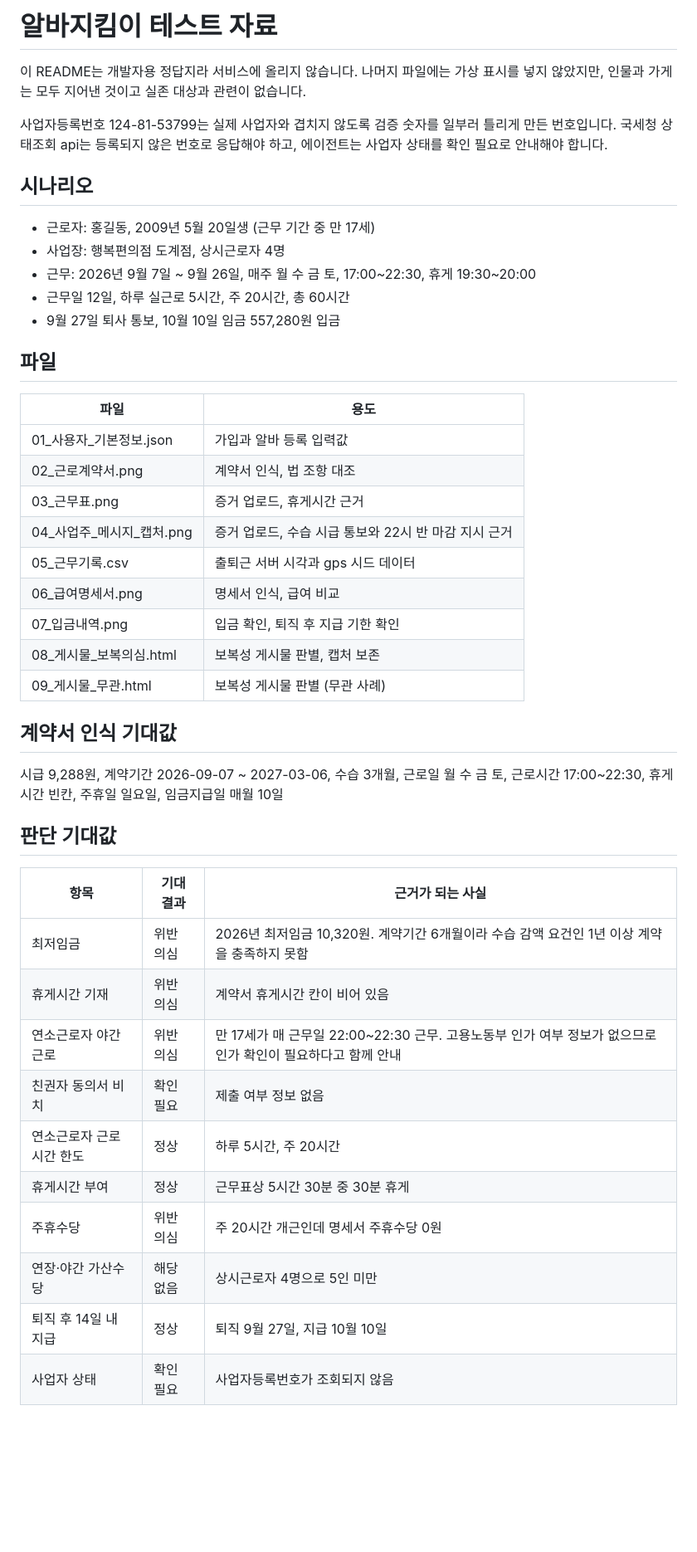
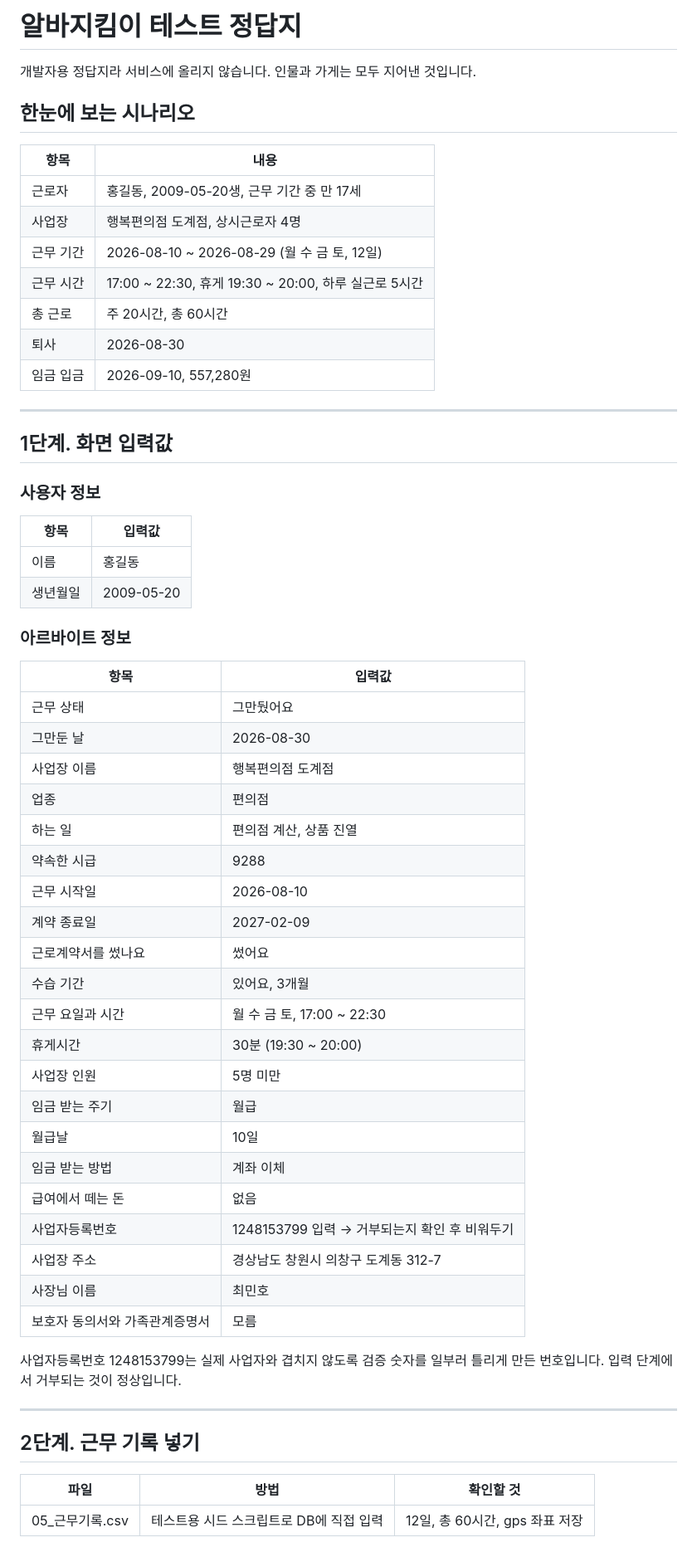
Before and after one commit to hojin2040290/GyeongnamAI-SWCompetition, a Markdown page: 테스트자료/00_README_정답.md, the part around one of its changes. Shown at 83% size. Rendered like a GitHub page; blank space fills up the shorter version.

```diff
--- a/테스트자료/00_README_정답.md
+++ b/테스트자료/00_README_정답.md
@@ -1,43 +1,59 @@
-# 알바지킴이 테스트 자료
+# 알바지킴이 테스트 정답지
 
-이 README는 개발자용 정답지라 서비스에 올리지 않습니다. 나머지 파일에는 가상 표시를 넣지 않았지만, 인물과 가게는 모두 지어낸 것이고 실존 대상과 관련이 없습니다.
+개발자용 정답지라 서비스에 올리지 않습니다. 인물과 가게는 모두 지어낸 것입니다.
 
-사업자등록번호 124-81-53799는 실제 사업자와 겹치지 않도록 검증 숫자를 일부러 틀리게 만든 번호입니다. 국세청 상태조회 api는 등록되지 않은 번호로 응답해야 하고, 에이전트는 사업자 상태를 확인 필요로 안내해야 합니다.
+## 한눈에 보는 시나리오
+| 항목 | 내용 |
+|---|---|
+| 근로자 | 홍길동, 2009-05-20생, 근무 기간 중 만 17세 |
+| 사업장 | 행복편의점 도계점, 상시근로자 4명 |
+| 근무 기간 | 2026-08-10 ~ 2026-08-29 (월 수 금 토, 12일) |
+| 근무 시간 | 17:00 ~ 22:30, 휴게 19:30 ~ 20:00, 하루 실근로 5시간 |
+| 총 근로 | 주 20시간, 총 60시간 |
+| 퇴사 | 2026-08-30 |
+| 임금 입금 | 2026-09-10, 557,280원 |
 
-## 시나리오
-- 근로자: 홍길동, 2009년 5월 20일생 (근무 기간 중 만 17세)
-- 사업장: 행복편의점 도계점, 상시근로자 4명
-- 근무: 2026년 9월 7일 ~ 9월 26일, 매주 월 수 금 토, 17:00~22:30, 휴게 19:30~20:00
-- 근무일 12일, 하루 실근로 5시간, 주 20시간, 총 60시간
-- 9월 27일 퇴사 통보, 10월 10일 임금 557,280원 입금
+---
 
-## 파일
-| 파일 | 용도 |
+## 1단계. 화면 입력값
+
+### 사용자 정보
+| 항목 | 입력값 |
 |---|---|
-| 01_사용자_기본정보.json | 가입과 알바 등록 입력값 |
-| 02_근로계약서.png | 계약서 인식, 법 조항 대조 |
-| 03_근무표.png | 증거 업로드, 휴게시간 근거 |
-| 04_사업주_메시지_캡처.png | 증거 업로드, 수습 시급 통보와 22시 반 마감 지시 근거 |
-| 05_근무기록.csv | 출퇴근 서버 시각과 gps 시드 데이터 |
-| 06_급여명세서.png | 명세서 인식, 급여 비교 |
-| 07_입금내역.png | 입금 확인, 퇴직 후 지급 기한 확인 |
-| 08_게시물_보복의심.html | 보복성 게시물 판별, 캡처 보존 |
-| 09_게시물_무관.html | 보복성 게시물 판별 (무관 사례) |
+| 이름 | 홍길동 |
+| 생년월일 | 2009-05-20 |
 
-## 계약서 인식 기대값
-시급 9,288원, 계약기간 2026-09-07 ~ 2027-03-06, 수습 3개월, 근로일 월 수 금 토, 근로시간 17:00~22:30, 휴게시간 빈칸, 주휴일 일요일, 임금지급일 매월 10일
+### 아르바이트 정보
+| 항목 | 입력값 |
+|---|---|
+| 근무 상태 | 그만뒀어요 |
+| 그만둔 날 | 2026-08-30 |
+| 사업장 이름 | 행복편의점 도계점 |
+| 업종 | 편의점 |
+| 하는 일 | 편의점 계산, 상품 진열 |
+| 약속한 시급 | 9288 |
+| 근무 시작일 | 2026-08-10 |
+| 계약 종료일 | 2027-02-09 |
+| 근로계약서를 썼나요 | 썼어요 |
+| 수습 기간 | 있어요, 3개월 |
+| 근무 요일과 시간 | 월 수 금 토, 17:00 ~ 22:30 |
+| 휴게시간 | 30분 (19:30 ~ 20:00) |
+| 사업장 인원 | 5명 미만 |
+| 임금 받는 주기 | 월급 |
+| 월급날 | 10일 |
+| 임금 받는 방법 | 계좌 이체 |
+| 급여에서 떼는 돈 | 없음 |
+| 사업자등록번호 | 1248153799 입력 → 거부되는지 확인 후 비워두기 |
+| 사업장 주소 | 경상남도 창원시 의창구 도계동 312-7 |
+| 사장님 이름 | 최민호 |
+| 보호자 동의서와 가족관계증명서 | 모름 |
 
-## 판단 기대값
-| 항목 | 기대 결과 | 근거가 되는 사실 |
+사업자등록번호 1248153799는 실제 사업자와 겹치지 않도록 검증 숫자를 일부러 틀리게 만든 번호입니다. 입력 단계에서 거부되는 것이 정상입니다.
+
+---
+
+## 2단계. 근무 기록 넣기
+| 파일 | 방법 | 확인할 것 |
 |---|---|---|
-| 최저임금 | 위반 의심 | 2026년 최저임금 10,320원. 계약기간 6개월이라 수습 감액 요건인 1년 이상 계약을 충족하지 못함 |
-| 휴게시간 기재 | 위반 의심 | 계약서 휴게시간 칸이 비어 있음 |
-| 연소근로자 야간근로 | 위반 의심 | 만 17세가 매 근무일 22:00~22:30 근무. 고용노동부 인가 여부 정보가 없으므로 인가 확인이 필요하다고 함께 안내 |
-| 친권자 동의서 비치 | 확인 필요 | 제출 여부 정보 없음 |
-| 연소근로자 근로시간 한도 | 정상 | 하루 5시간, 주 20시간 |
-| 휴게시간 부여 | 정상 | 근무표상 5시간 30분 중 30분 휴게 |
-| 주휴수당 | 위반 의심 | 주 20시간 개근인데 명세서 주휴수당 0원 |
-| 연장·야간 가산수당 | 해당 없음 | 상시근로자 4명으로 5인 미만 |
-| 퇴직 후 14일 내 지급 | 정상 | 퇴직 9월 27일, 지급 10월 10일 |
-| 사업자 상태 | 확인 필요 | 사업자등록번호가 조회되지 않음 |
+| 05_근무기록.csv | 테스트용 시드 스크립트로 DB에 직접 입력 | 12일, 총 60시간, gps 좌표 저장 |
 
```
Also changed, not shown: other parts of 테스트자료/00_README_정답.md (+59 -15 lines).
